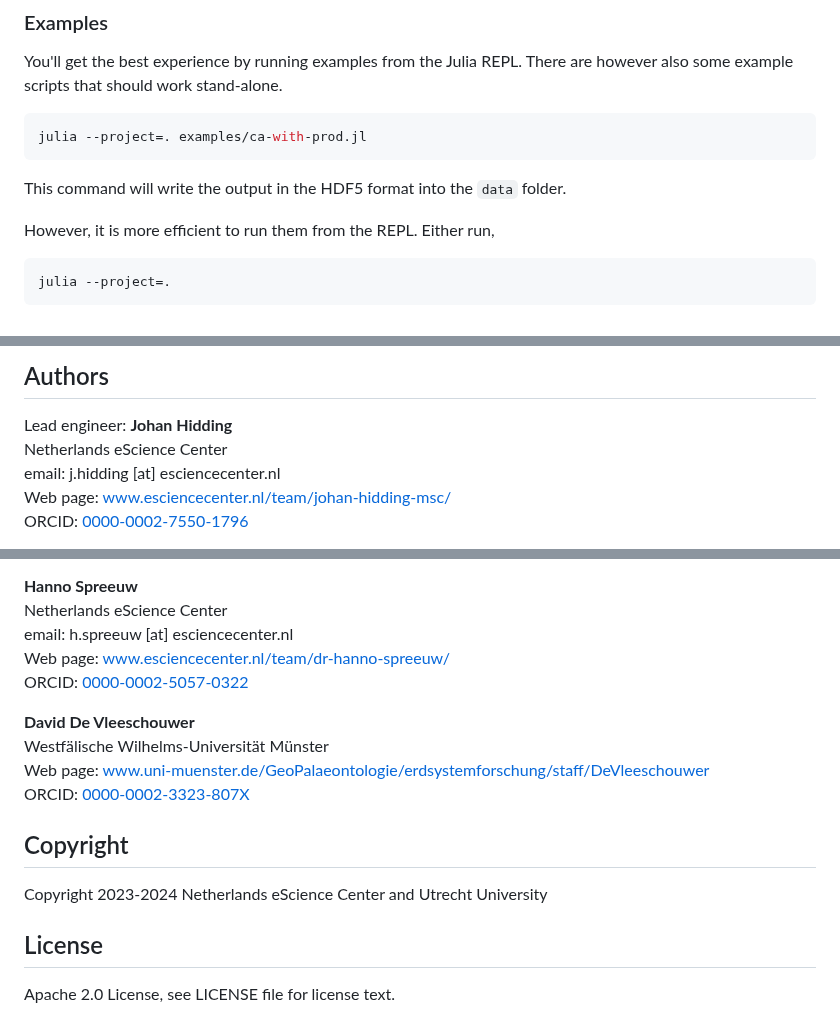
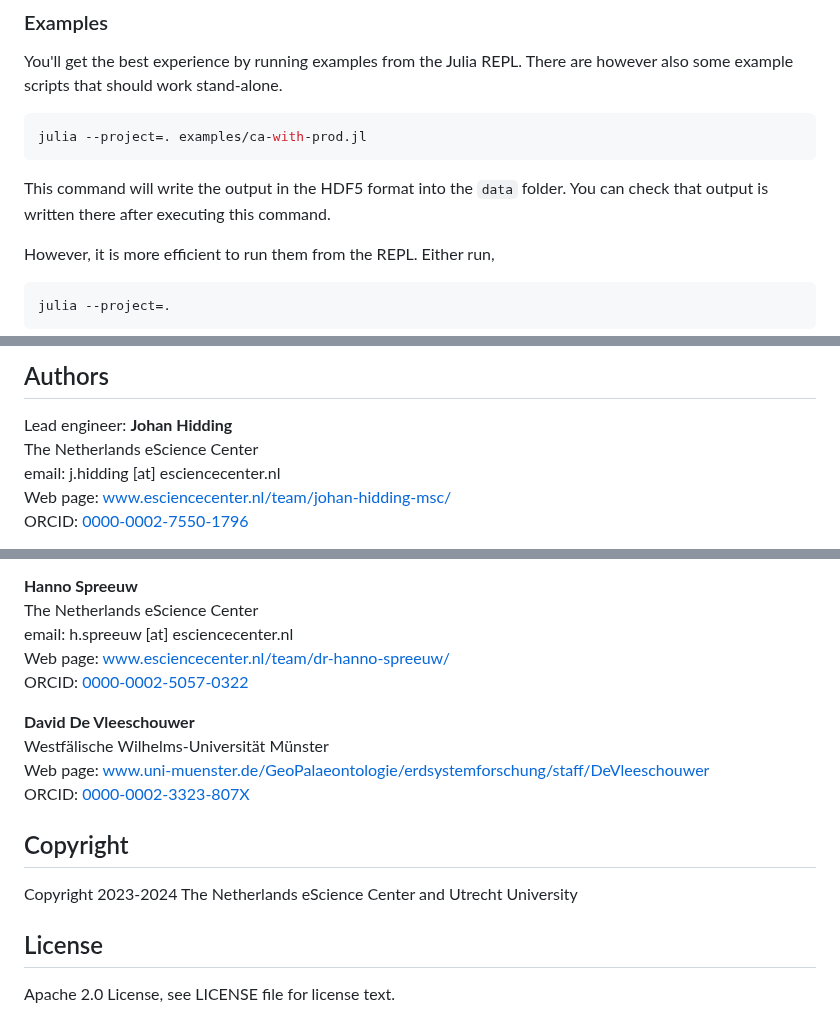
Before and after one commit to MindTheGap-ERC/CarboKitten.jl, a Markdown page: README.md, 3 parts joined by grey strips. GitHub-like rendering.

Commit message:
Requested changes

````diff
--- a/README.md
+++ b/README.md
@@ -44,7 +44,7 @@ You'll get the best experience by running examples from the Julia REPL. There ar
 ```shell
 julia --project=. examples/ca-with-prod.jl
 ```
-This command will write the output in the HDF5 format into the `data` folder.
+This command will write the output in the HDF5 format into the `data` folder. You can check that output is written there after executing this command.
 
 However, it is more efficient to run them from the REPL. Either run,
 
@@ -108,7 +108,7 @@ Code in this repository is based on
 ## Authors
 
 Lead engineer: __Johan Hidding__
-Netherlands eScience Center
+The Netherlands eScience Center
 email: j.hidding [at] esciencecenter.nl
 Web page: [www.esciencecenter.nl/team/johan-hidding-msc/](https://www.esciencecenter.nl/team/johan-hidding-msc/)
 ORCID: [0000-0002-7550-1796](https://orcid.org/0000-0002-7550-1796)
@@ -138,7 +138,7 @@ Web page: [www.uu.nl/staff/XLiu6](https://www.uu.nl/staff/XLiu6)
 ORCID:
 
 __Hanno Spreeuw__
-Netherlands eScience Center
+The Netherlands eScience Center
 email: h.spreeuw [at] esciencecenter.nl
 Web page: [www.esciencecenter.nl/team/dr-hanno-spreeuw/](https://www.esciencecenter.nl/team/dr-hanno-spreeuw)
 ORCID: [0000-0002-5057-0322](https://orcid.org/0000-0002-5057-0322)
@@ -150,7 +150,7 @@ ORCID: [0000-0002-3323-807X](https://orcid.org/0000-0002-3323-807X)
 
 ## Copyright
 
-Copyright 2023-2024 Netherlands eScience Center and Utrecht University
+Copyright 2023-2024 The Netherlands eScience Center and Utrecht University
 
 ## License
 
````
